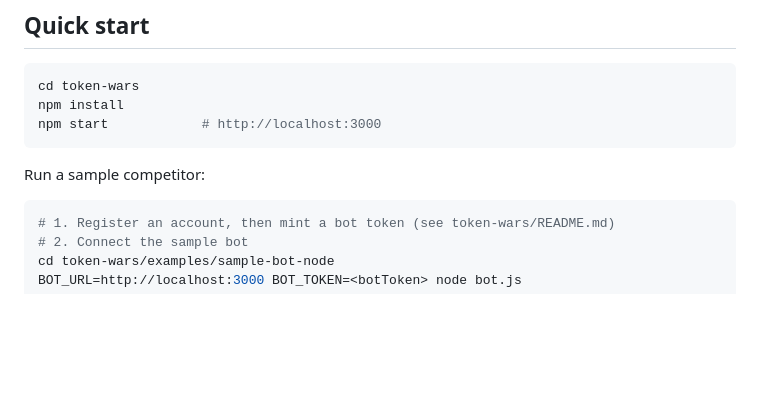
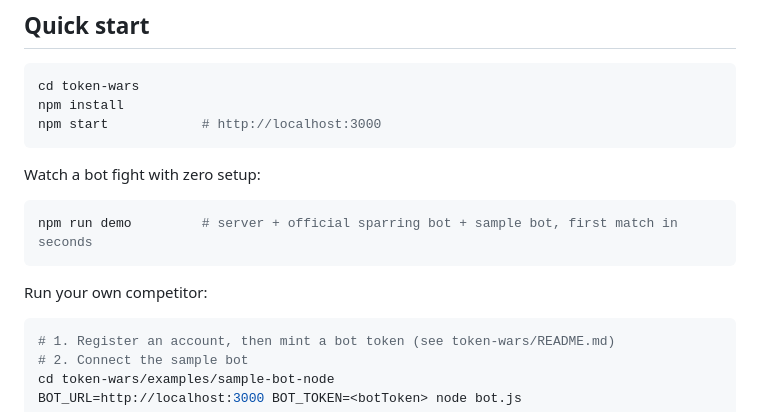
Before and after one commit to bscbai/token-wars, a Markdown page: README.md, the part around the change. GitHub-like rendering; blank space fills up the shorter version.

Commit message:
docs: 修正 Python 示例的连接方式（命名空间必须显式传入）+ README 加入一条命令 demo

````diff
--- a/README.md
+++ b/README.md
@@ -47,7 +47,13 @@ npm install
 npm start            # http://localhost:3000
 ```
 
-Run a sample competitor:
+Watch a bot fight with zero setup:
+
+```bash
+npm run demo         # server + official sparring bot + sample bot, first match in seconds
+```
+
+Run your own competitor:
 
 ```bash
 # 1. Register an account, then mint a bot token (see token-wars/README.md)
````
Also changed, not shown: token-wars/docs/bot-protocol.en.md (+9 -0 lines), token-wars/docs/bot-protocol.md (+31 -11 lines).
